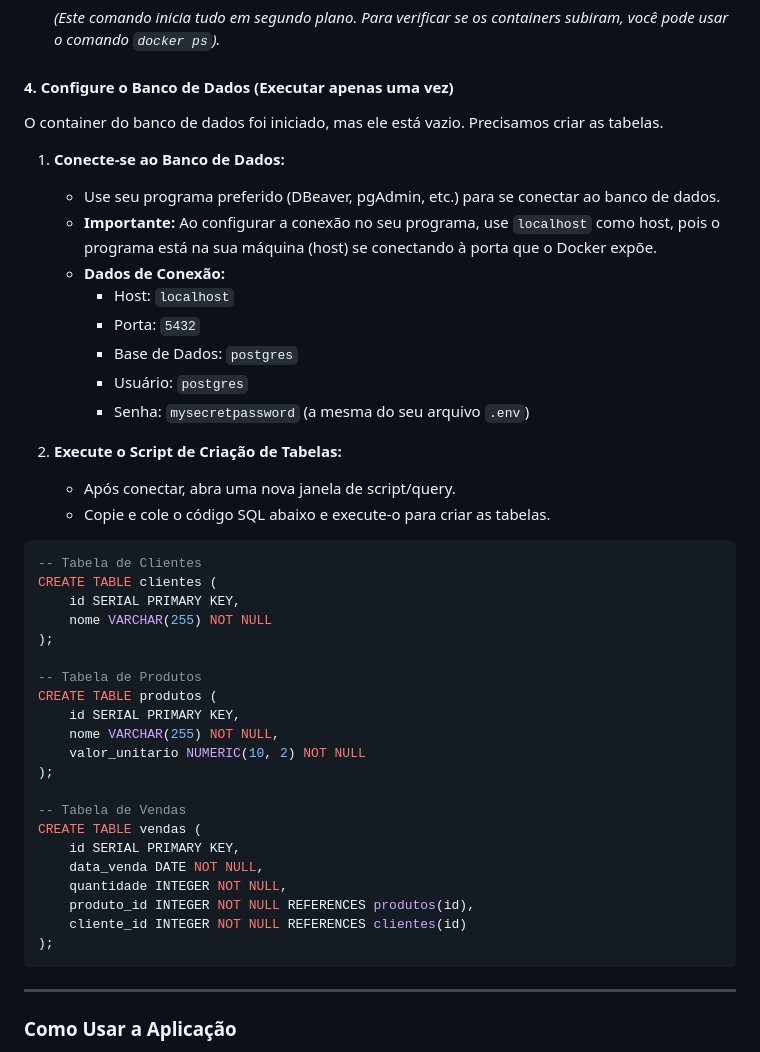
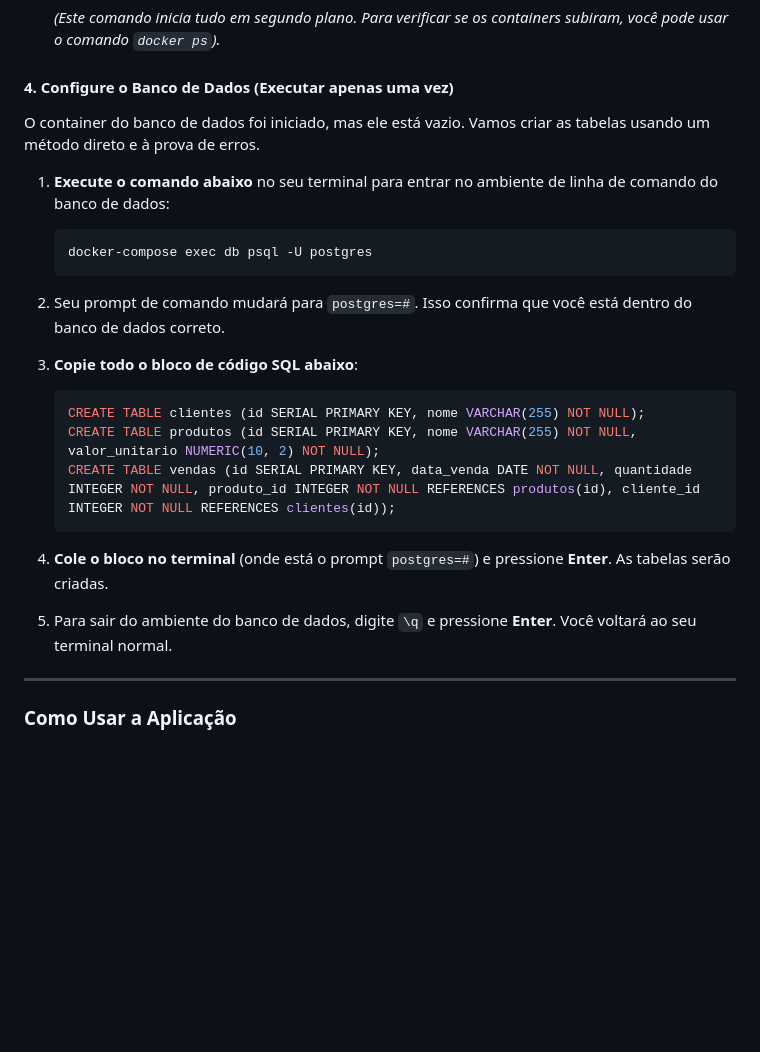
Before and after one commit to FilipeOliiveira/Backend_Borsch, a Markdown page: DEPLOY_GUIDE.md, the part around the change. Rendered like a GitHub page; blank space fills up the shorter version.

Commit message:
docs: Melhora as instruções de setup no guia de deploy

````diff
--- a/DEPLOY_GUIDE.md
+++ b/DEPLOY_GUIDE.md
@@ -57,45 +57,25 @@ Execute os seguintes comandos:
 
 #### **4. Configure o Banco de Dados (Executar apenas uma vez)**
 
-O container do banco de dados foi iniciado, mas ele está vazio. Precisamos criar as tabelas.
+O container do banco de dados foi iniciado, mas ele está vazio. Vamos criar as tabelas usando um método direto e à prova de erros.
 
-1.  **Conecte-se ao Banco de Dados:**
-    *   Use seu programa preferido (DBeaver, pgAdmin, etc.) para se conectar ao banco de dados.
-    *   **Importante:** Ao configurar a conexão no seu programa, use `localhost` como host, pois o programa está na sua máquina (host) se conectando à porta que o Docker expõe.
-    *   **Dados de Conexão:**
-        *   Host: `localhost`
-        *   Porta: `5432`
-        *   Base de Dados: `postgres`
-        *   Usuário: `postgres`
-        *   Senha: `mysecretpassword` (a mesma do seu arquivo `.env`)
+1.  **Execute o comando abaixo** no seu terminal para entrar no ambiente de linha de comando do banco de dados:
+    ```sh
+    docker-compose exec db psql -U postgres
+    ```
 
-2.  **Execute o Script de Criação de Tabelas:**
-    *   Após conectar, abra uma nova janela de script/query.
-    *   Copie e cole o código SQL abaixo e execute-o para criar as tabelas.
+2.  Seu prompt de comando mudará para `postgres=#`. Isso confirma que você está dentro do banco de dados correto.
 
-```sql
--- Tabela de Clientes
-CREATE TABLE clientes (
-    id SERIAL PRIMARY KEY,
-    nome VARCHAR(255) NOT NULL
-);
+3.  **Copie todo o bloco de código SQL abaixo**:
+    ```sql
+    CREATE TABLE clientes (id SERIAL PRIMARY KEY, nome VARCHAR(255) NOT NULL);
+    CREATE TABLE produtos (id SERIAL PRIMARY KEY, nome VARCHAR(255) NOT NULL, valor_unitario NUMERIC(10, 2) NOT NULL);
+    CREATE TABLE vendas (id SERIAL PRIMARY KEY, data_venda DATE NOT NULL, quantidade INTEGER NOT NULL, produto_id INTEGER NOT NULL REFERENCES produtos(id), cliente_id INTEGER NOT NULL REFERENCES clientes(id));
+    ```
 
--- Tabela de Produtos
-CREATE TABLE produtos (
-    id SERIAL PRIMARY KEY,
-    nome VARCHAR(255) NOT NULL,
-    valor_unitario NUMERIC(10, 2) NOT NULL
-);
+4.  **Cole o bloco no terminal** (onde está o prompt `postgres=#`) e pressione **Enter**. As tabelas serão criadas.
 
--- Tabela de Vendas
-CREATE TABLE vendas (
-    id SERIAL PRIMARY KEY,
-    data_venda DATE NOT NULL,
-    quantidade INTEGER NOT NULL,
-    produto_id INTEGER NOT NULL REFERENCES produtos(id),
-    cliente_id INTEGER NOT NULL REFERENCES clientes(id)
-);
-```
+5.  Para sair do ambiente do banco de dados, digite `\q` e pressione **Enter**. Você voltará ao seu terminal normal.
 
 ---
 
````
